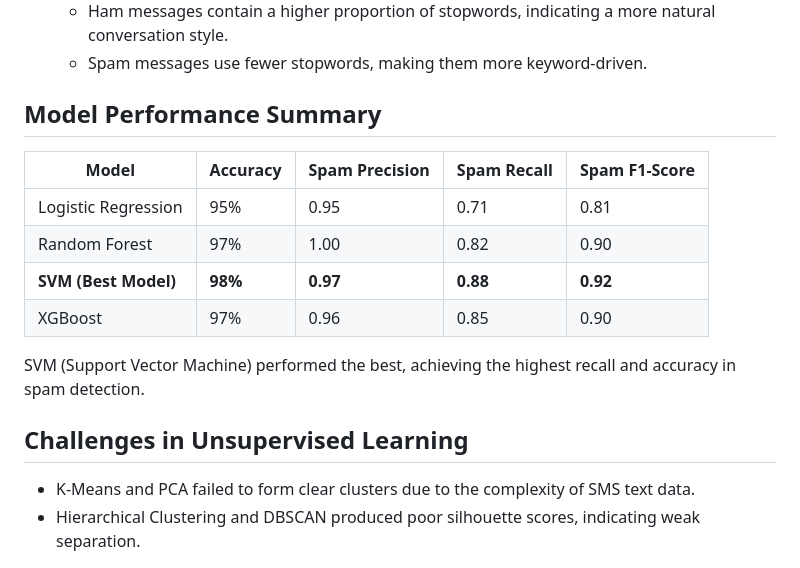
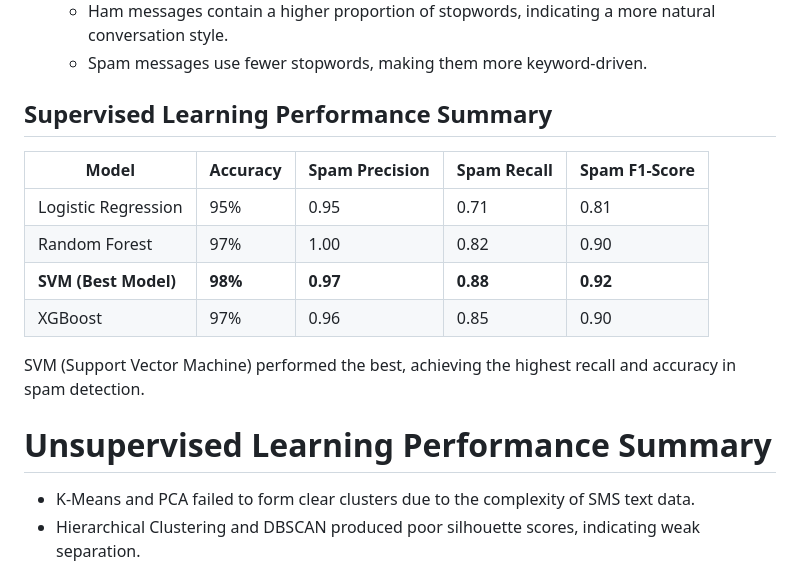
Before and after one commit to spacewagonL/spam-detection, a Markdown page: README.md, the part around the change. Rendered like a GitHub page.

```diff
--- a/README.md
+++ b/README.md
@@ -40,7 +40,7 @@ With the increasing use of mobile messaging, spam messages have become a major i
   - Ham messages contain a higher proportion of stopwords, indicating a more natural conversation style.
   - Spam messages use fewer stopwords, making them more keyword-driven.
 
-## Model Performance Summary
+## Supervised Learning Performance Summary
 
 | Model | Accuracy | Spam Precision | Spam Recall | Spam F1-Score |
 |--------|---------|---------------|------------|-------------|
@@ -51,7 +51,7 @@ With the increasing use of mobile messaging, spam messages have become a major i
 
 SVM (Support Vector Machine) performed the best, achieving the highest recall and accuracy in spam detection.
 
-## Challenges in Unsupervised Learning
+# Unsupervised Learning Performance Summary
 - K-Means and PCA failed to form clear clusters due to the complexity of SMS text data.
 - Hierarchical Clustering and DBSCAN produced poor silhouette scores, indicating weak separation.
 - LDA and NMF (Topic Modeling) provided some insights but did not distinctly separate spam and ham messages.
```
